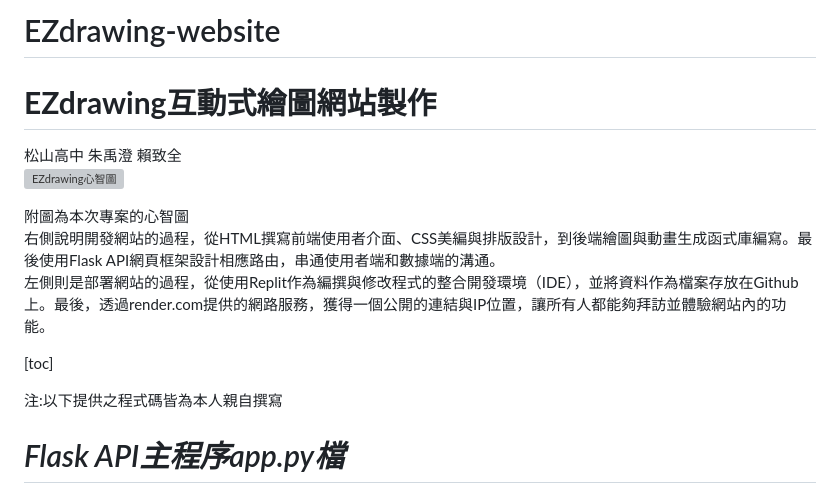
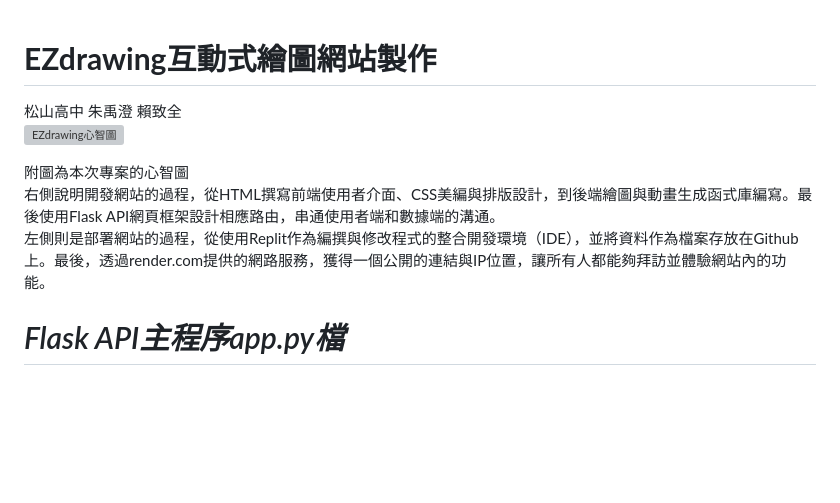
Before and after one commit to Jimmychuyucheng/EZdrawing-website, a Markdown page: README.md, the part around the change. Drawn GitHub-style; blank space fills up the shorter version; grey boxes are pictures that could not be loaded.

```diff
--- a/README.md
+++ b/README.md
@@ -1,12 +1,5 @@
-# EZdrawing-website
-
 # **EZdrawing互動式繪圖網站製作**
 <div class="name">松山高中 朱禹澄 賴致全</div>
-<style>
-    .name{
-        text-align:right;
-    }
-</style>
 
 
 
@@ -14,10 +7,6 @@
 
 附圖為本次專案的心智圖<br>右側說明開發網站的過程，從HTML撰寫前端使用者介面、CSS美編與排版設計，到後端繪圖與動畫生成函式庫編寫。最後使用Flask API網頁框架設計相應路由，串通使用者端和數據端的溝通。<br>左側則是部署網站的過程，從使用Replit作為編撰與修改程式的整合開發環境（IDE），並將資料作為檔案存放在Github上。最後，透過render.com提供的網路服務，獲得一個公開的連結與IP位置，讓所有人都能夠拜訪並體驗網站內的功能。
 
-[toc]
-<p>
-   注:以下提供之程式碼皆為本人親自撰寫
-</p>
 
 # *Flask API主程序app.py檔*
 ## 1.載入模組
```
